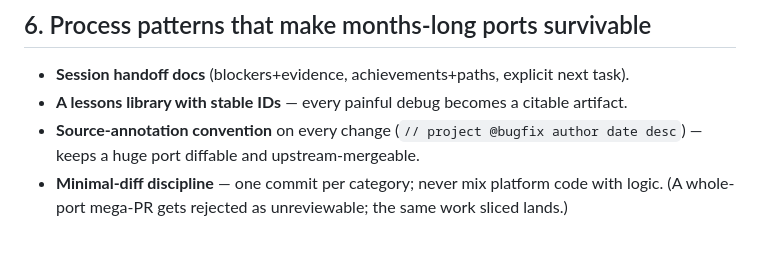
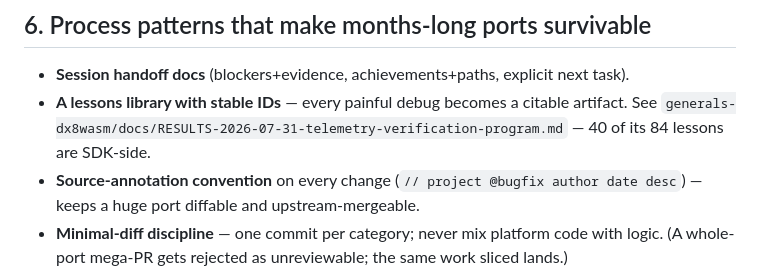
Before and after one commit to fadi-labib/dx8wasm, a Markdown page: docs/PORTING_METHOD.md, the part around the change. Rendered like a GitHub page; blank space fills up the shorter version.

Commit message:
docs: point the lessons-library convention at the library it asked for
PORTING_METHOD.md's process-patterns section named "a lessons library
with stable IDs" as a convention but had no pointer to one. It now
exists at generals-dx8wasm/docs/RESULTS-2026-07-31-telemetry-verification-program.md,
40 of whose 84 lessons are SDK-side. Add the cross-reference.

```diff
--- a/docs/PORTING_METHOD.md
+++ b/docs/PORTING_METHOD.md
@@ -67,6 +67,8 @@ When adopting DXVK/ANGLE/Wine pieces:
 
 - **Session handoff docs** (blockers+evidence, achievements+paths, explicit next task).
 - **A lessons library with stable IDs** — every painful debug becomes a citable artifact.
+  See `generals-dx8wasm/docs/RESULTS-2026-07-31-telemetry-verification-program.md` — 40 of
+  its 84 lessons are SDK-side.
 - **Source-annotation convention** on every change (`// project @bugfix author date desc`) — keeps a huge port diffable and upstream-mergeable.
 - **Minimal-diff discipline** — one commit per category; never mix platform code with logic. (A whole-port mega-PR gets rejected as unreviewable; the same work sliced lands.)
 - **Reproducible build env** (Docker/pinned toolchain) so "works on my machine" can't burn a session — and so an SDK never ships a host-specific path.
```
